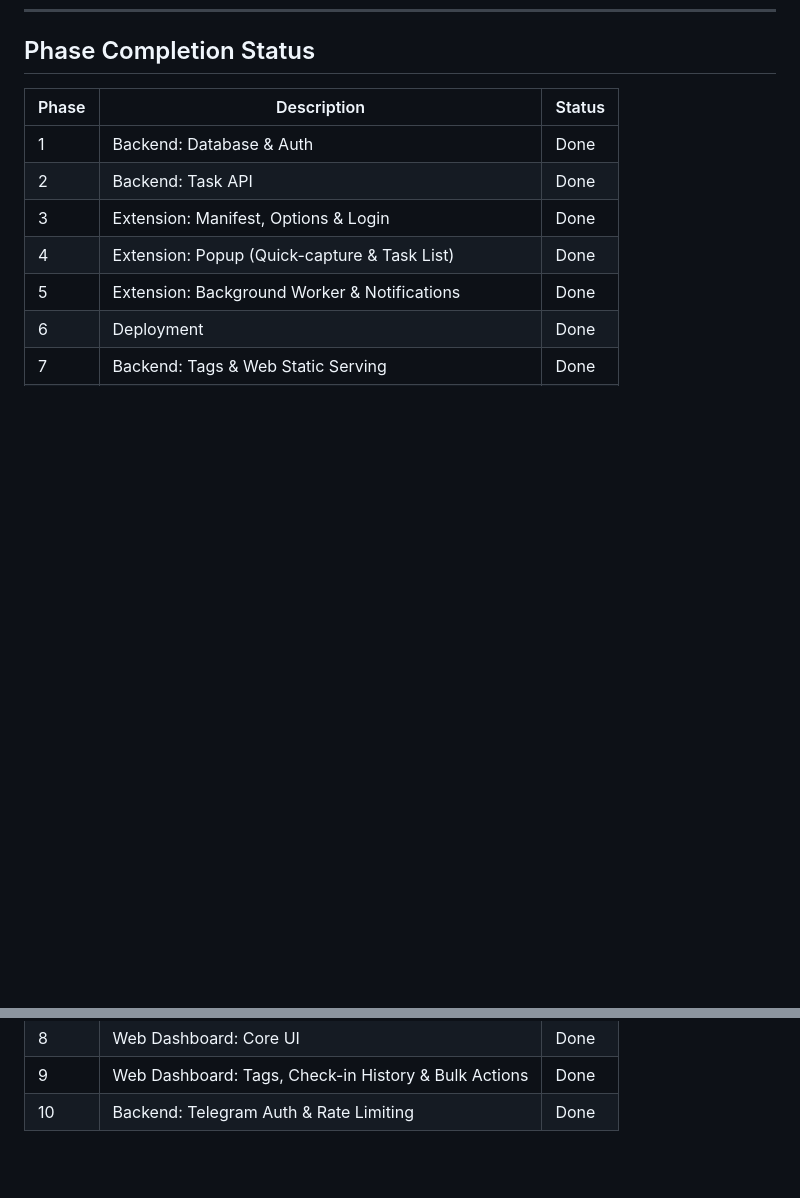
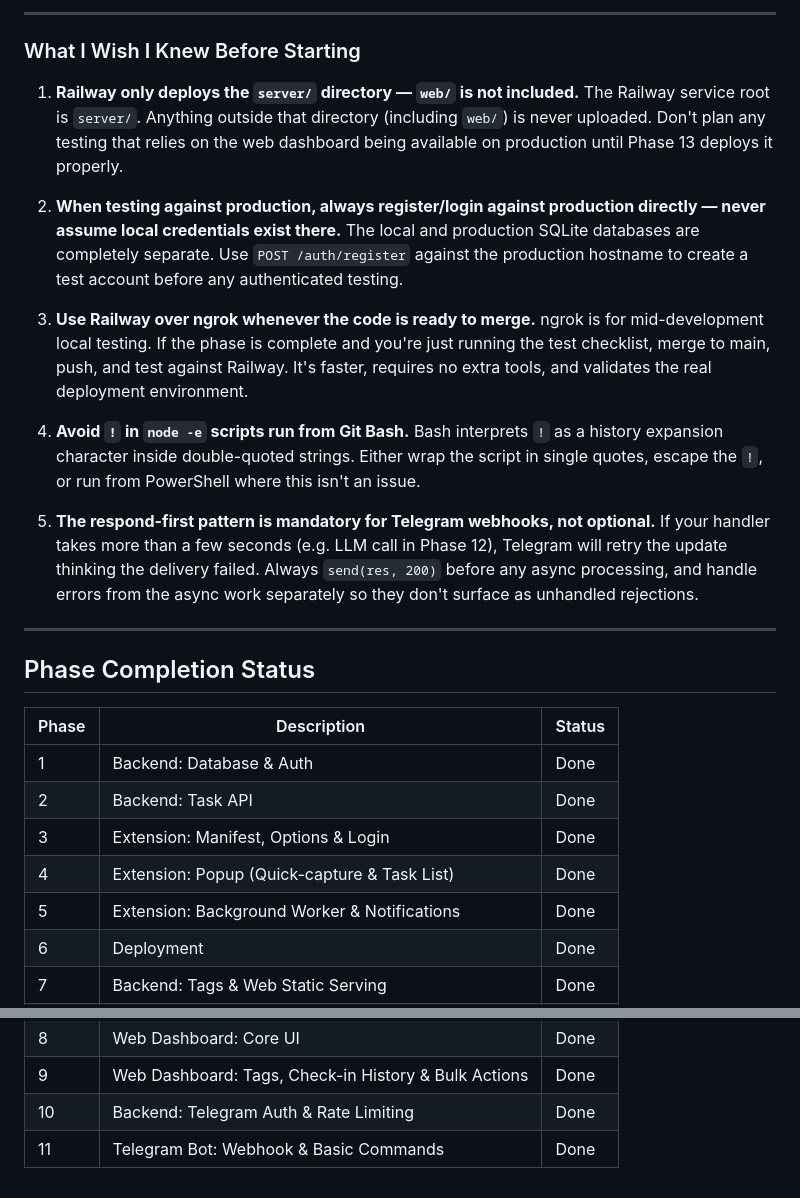
Before and after one commit to JohnDeegs/synapse, a Markdown page: notes.md, 2 parts joined by grey strips. Drawn GitHub-style; blank space fills up the shorter version.

```diff
--- a/notes.md
+++ b/notes.md
@@ -392,3 +424,19 @@ A `Dockerfile` bypasses all auto-detection and works — but it means you own th
+---
+
+### What I Wish I Knew Before Starting
+
+1. **Railway only deploys the `server/` directory — `web/` is not included.** The Railway service root is `server/`. Anything outside that directory (including `web/`) is never uploaded. Don't plan any testing that relies on the web dashboard being available on production until Phase 13 deploys it properly.
+
+2. **When testing against production, always register/login against production directly — never assume local credentials exist there.** The local and production SQLite databases are completely separate. Use `POST /auth/register` against the production hostname to create a test account before any authenticated testing.
+
+3. **Use Railway over ngrok whenever the code is ready to merge.** ngrok is for mid-development local testing. If the phase is complete and you're just running the test checklist, merge to main, push, and test against Railway. It's faster, requires no extra tools, and validates the real deployment environment.
+
+4. **Avoid `!` in `node -e` scripts run from Git Bash.** Bash interprets `!` as a history expansion character inside double-quoted strings. Either wrap the script in single quotes, escape the `!`, or run from PowerShell where this isn't an issue.
+
+5. **The respond-first pattern is mandatory for Telegram webhooks, not optional.** If your handler takes more than a few seconds (e.g. LLM call in Phase 12), Telegram will retry the update thinking the delivery failed. Always `send(res, 200)` before any async processing, and handle errors from the async work separately so they don't surface as unhandled rejections.
+
+---
+
 ## Phase Completion Status
 
 | Phase | Description | Status |
@@ -403,3 +451,4 @@ A `Dockerfile` bypasses all auto-detection and works — but it means you own th
 | 8 | Web Dashboard: Core UI | Done |
 | 9 | Web Dashboard: Tags, Check-in History & Bulk Actions | Done |
 | 10 | Backend: Telegram Auth & Rate Limiting | Done |
+| 11 | Telegram Bot: Webhook & Basic Commands | Done |
```
Also changed, not shown: other parts of notes.md (+32 -0 lines).
